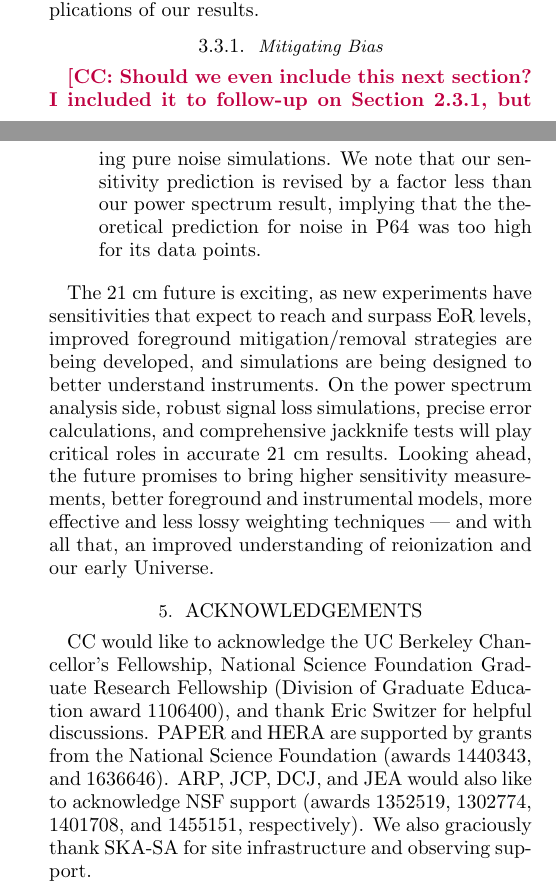
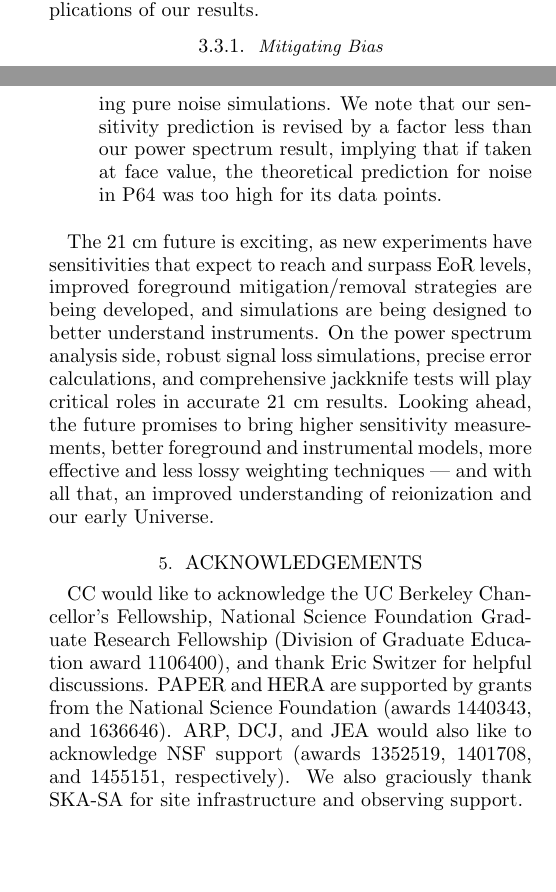
Before and after one commit to carinacheng/PAPERMethods_paper, a LaTeX paper (PAPER.tex): two parts of the columns of pages 21 and 24 of 27, joined at a grey line, cut so that both start at the same text, the shorter picture padded with empty space. Compiled offline with pdfLaTeX.

Commit message:
-Most of Jonnie's edits all accounted for except: appendix, and a few outstanding issues

```diff
--- a/PAPER.tex
+++ b/PAPER.tex
@@ -780,8 +780,6 @@ In Section \ref{sec:BiasOverview} we highlighted some common sources of bias tha
 
 \subsubsection{Mitigating Bias}
 
-\cc{Should we even include this next section? I included it to follow-up on Section 2.3.1, but it's not saying anything new...}
-
 We briefly discuss one way in which we mitigate foreground leakage in a power spectrum estimate, and two in which we suppress noise biases. These methods are not novel to this analysis but here we frame them in the context of minimizing false (non-EoR) detections.
 
 Tailoring window functions is one way to suppress foreground biases. As alluded to in Section \ref{sec:SiglossOverview}, we have a choice for the normalization matrix $\textbf{M}$ in Equation \eqref{eq:phat}. For the analysis of PAPER-64 data, we compute $\textbf{M}$ using the Fisher matrix $\textbf{F}$, defined as:
@@ -865,7 +863,7 @@ As a consequence of our investigations, we have also revised power spectrum resu
 \begin{itemize}
 \item Signal loss, previously found to be $<2\%$ in P64, was underestimated by a factor of $\sim$$1000$ for inverse covariance weighting. For our new analysis, we use a regularized covariance weighting method to minimize loss (Section \ref{sec:Weight}). However, because our revised weighting method is not as aggressive as the former, our results are still a factor of $\sim7$ mK higher than previous limits. Underestimated signal loss therefore represents the bulk of our revision. We note that PAPER's analysis is not the first to underestimate loss; results from the GMRT (\citealt{paciga_et_al2013}) were also revised from new signal loss calculations associated with their singular value decomposition foreground filter.
 \item Power spectrum errors, originally computed by bootstrapping, were underestimated by a factor of $\sim$$2$ due to oversampling data whose effective number of independent samples was reduced from fringe-rate filtering. They were also overestimated by a factor of $\sim$$2$ from using a suboptimal way of combining baselines into groups when forming power spectra (Section \ref{sec:Boot}). Hence, the net change for our error estimation is negligible, though the rationale behind the previous estimation was incorrect.
-\item Several factors used in an analytic expression to predict the noise-level in PAPER-64 data were revised, yielding a decrease in predicted sensitivity level by a factor of $\sim$$3$ in mK (Section \ref{sec:PSSense}). We have verified our revised prediction extensively using pure noise simulations. We note that our sensitivity prediction is revised by a factor less than our power spectrum result, implying that the theoretical prediction for noise in P64 was too high for its data points.
+\item Several factors used in an analytic expression to predict the noise-level in PAPER-64 data were revised, yielding a decrease in predicted sensitivity level by a factor of $\sim$$3$ in mK (Section \ref{sec:PSSense}). We have verified our revised prediction extensively using pure noise simulations. We note that our sensitivity prediction is revised by a factor less than our power spectrum result, implying that if taken at face value, the theoretical prediction for noise in P64 was too high for its data points.
 \end{itemize}
 
 The $21$ cm future is exciting, as new experiments have sensitivities that expect to reach and surpass EoR levels, improved foreground mitigation/removal strategies are being developed, and simulations are being designed to better understand instruments. On the power spectrum analysis side, robust signal loss simulations, precise error calculations, and comprehensive jackknife tests will play critical roles in accurate $21$ cm results. Looking ahead, the future promises to bring higher sensitivity measurements, better foreground and instrumental models, more effective and less lossy weighting techniques --- and with all that, an improved understanding of reionization and our early Universe.
@@ -873,7 +871,7 @@ The $21$ cm future is exciting, as new experiments have sensitivities that expec
 % ACKNOWLEDGEMENTS ---------------------------------------------------------------------------------
 
 \section{Acknowledgements}
-CC would like to acknowledge the UC Berkeley Chancellor's Fellowship, National Science Foundation Graduate Research Fellowship (Division of Graduate Education award 1106400), and thank Eric Switzer for helpful discussions. PAPER and HERA are supported by grants from the National Science Foundation (awards 1440343, and 1636646). ARP, JCP, DCJ, and JEA would also like to acknowledge NSF support (awards 1352519, 1302774, 1401708, and 1455151, respectively). We also graciously thank SKA-SA for site infrastructure and observing support.
+CC would like to acknowledge the UC Berkeley Chancellor's Fellowship, National Science Foundation Graduate Research Fellowship (Division of Graduate Education award 1106400), and thank Eric Switzer for helpful discussions. PAPER and HERA are supported by grants from the National Science Foundation (awards 1440343, and 1636646). ARP, DCJ, and JEA would also like to acknowledge NSF support (awards 1352519, 1401708, and 1455151, respectively). We also graciously thank SKA-SA for site infrastructure and observing support.
 \label{sec:Ack}
 
 % APPENDIX ---------------------------------------------------------------------------------
```
Also changed, not shown: PAPER.pdf, PAPER.tex (2 more changed lines), 3 other files.
